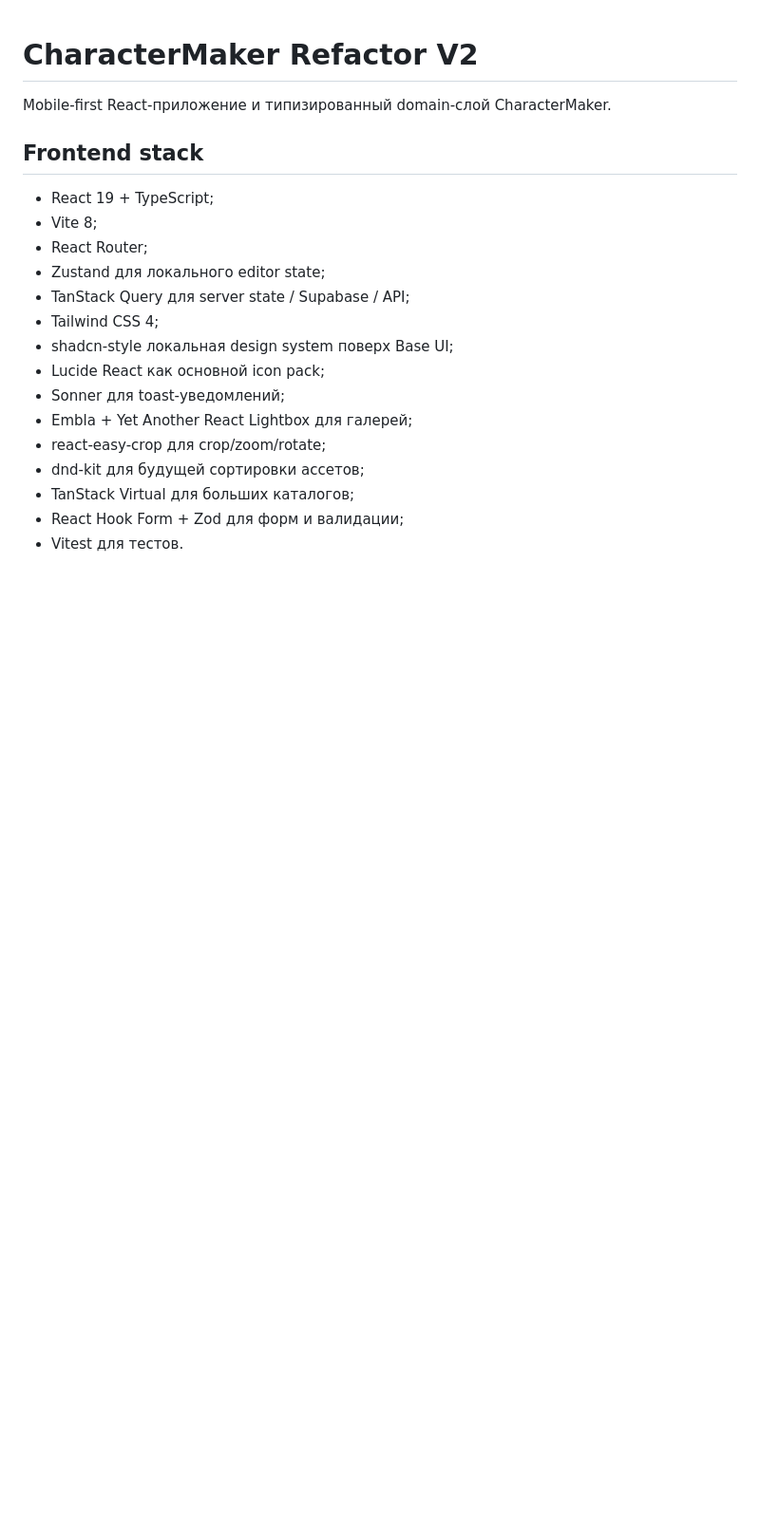
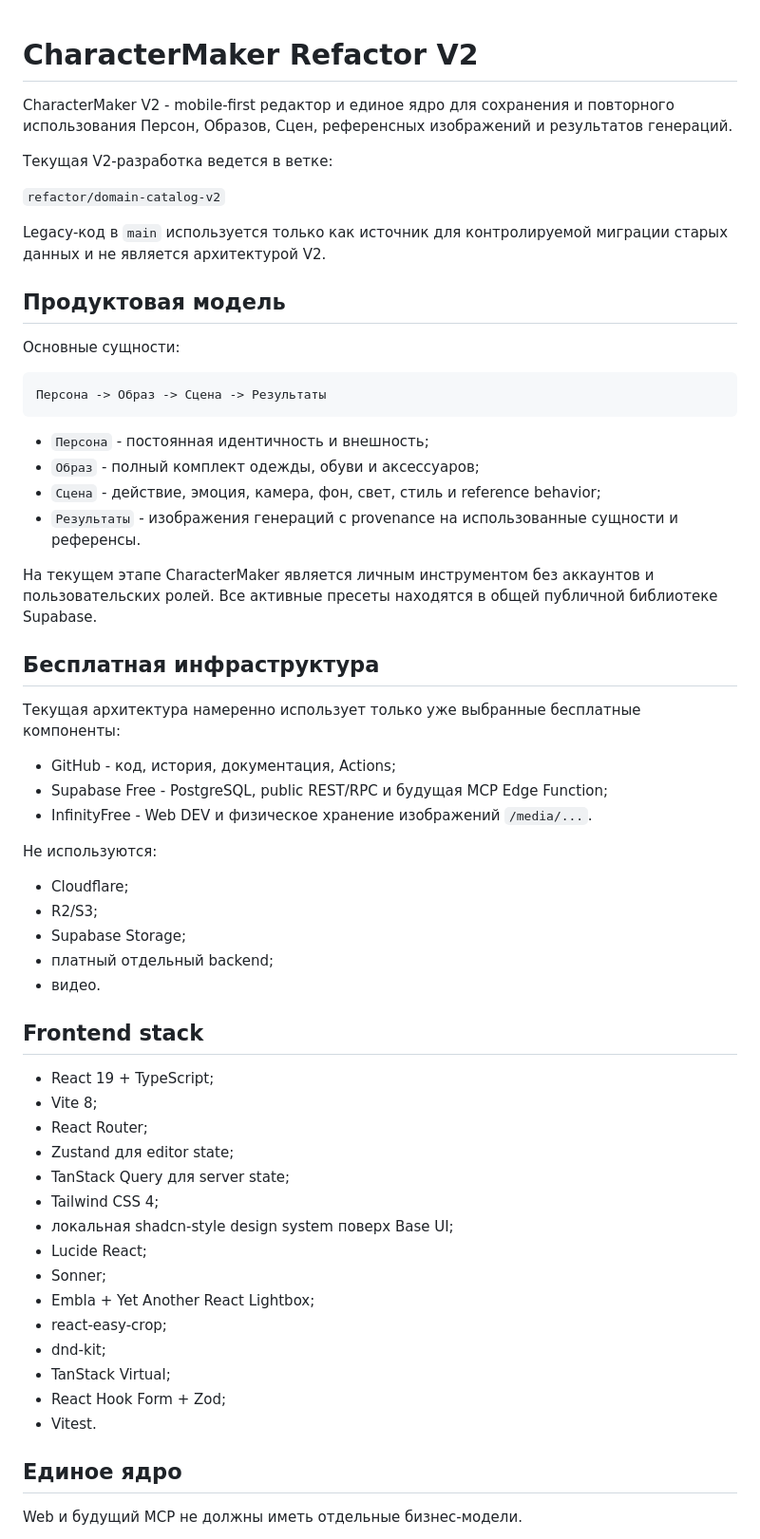
Before and after one commit to Abestreid/CharacterMaker, a Markdown page: refactor-v2/README.md, the part around one of its changes. Shown at 95% size. GitHub-like rendering; blank space fills up the shorter version.

Commit message:
docs: update V2 README to actual Core and MCP-ready architecture

````diff
--- a/refactor-v2/README.md
+++ b/refactor-v2/README.md
@@ -1,21 +1,63 @@
 # CharacterMaker Refactor V2
 
-Mobile-first React-приложение и типизированный domain-слой CharacterMaker.
+CharacterMaker V2 - mobile-first редактор и единое ядро для сохранения и повторного использования Персон, Образов, Сцен, референсных изображений и результатов генераций.
+
+Текущая V2-разработка ведется в ветке:
+
+`refactor/domain-catalog-v2`
+
+Legacy-код в `main` используется только как источник для контролируемой миграции старых данных и не является архитектурой V2.
+
+## Продуктовая модель
+
+Основные сущности:
+
+```text
+Персона -> Образ -> Сцена -> Результаты
+```
+
+- `Персона` - постоянная идентичность и внешность;
+- `Образ` - полный комплект одежды, обуви и аксессуаров;
+- `Сцена` - действие, эмоция, камера, фон, свет, стиль и reference behavior;
+- `Результаты` - изображения генераций с provenance на использованные сущности и референсы.
+
+На текущем этапе CharacterMaker является личным инструментом без аккаунтов и пользовательских ролей. Все активные пресеты находятся в общей публичной библиотеке Supabase.
+
+## Бесплатная инфраструктура
+
+Текущая архитектура намеренно использует только уже выбранные бесплатные компоненты:
+
+- GitHub - код, история, документация, Actions;
+- Supabase Free - PostgreSQL, public REST/RPC и будущая MCP Edge Function;
+- InfinityFree - Web DEV и физическое хранение изображений `/media/...`.
+
+Не используются:
+
+- Cloudflare;
+- R2/S3;
+- Supabase Storage;
+- платный отдельный backend;
+- видео.
 
 ## Frontend stack
 
 - React 19 + TypeScript;
 - Vite 8;
 - React Router;
-- Zustand для локального editor state;
-- TanStack Query для server state / Supabase / API;
+- Zustand для editor state;
+- TanStack Query для server state;
 - Tailwind CSS 4;
-- shadcn-style локальная design system поверх Base UI;
-- Lucide React как основной icon pack;
-- Sonner для toast-уведомлений;
-- Embla + Yet Another React Lightbox для галерей;
-- react-easy-crop для crop/zoom/rotate;
-- dnd-kit для будущей сортировки ассетов;
-- TanStack Virtual для больших каталогов;
-- React Hook Form + Zod для форм и валидации;
-- Vitest для тестов.
+- локальная shadcn-style design system поверх Base UI;
+- Lucide React;
+- Sonner;
+- Embla + Yet Another React Lightbox;
+- react-easy-crop;
+- dnd-kit;
+- TanStack Virtual;
+- React Hook Form + Zod;
+- Vitest.
+
+## Единое ядро
+
+Web и будущий MCP не должны иметь отдельные бизнес-модели.
+
````
Also changed, not shown: other parts of refactor-v2/README.md (+191 -73 lines).
